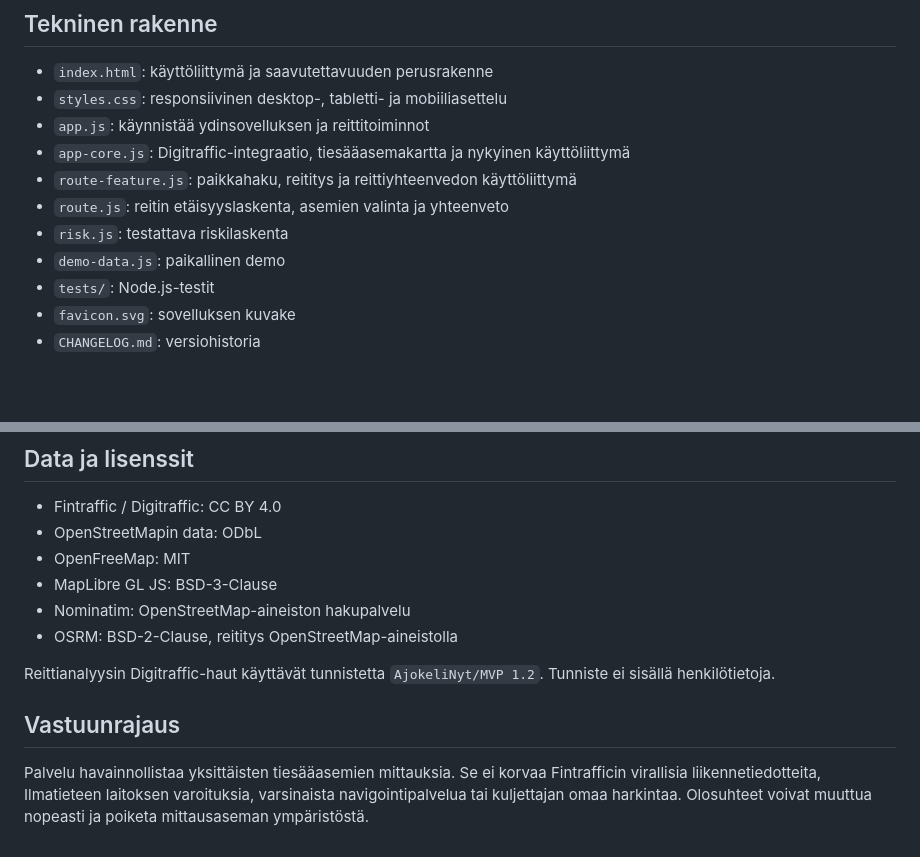
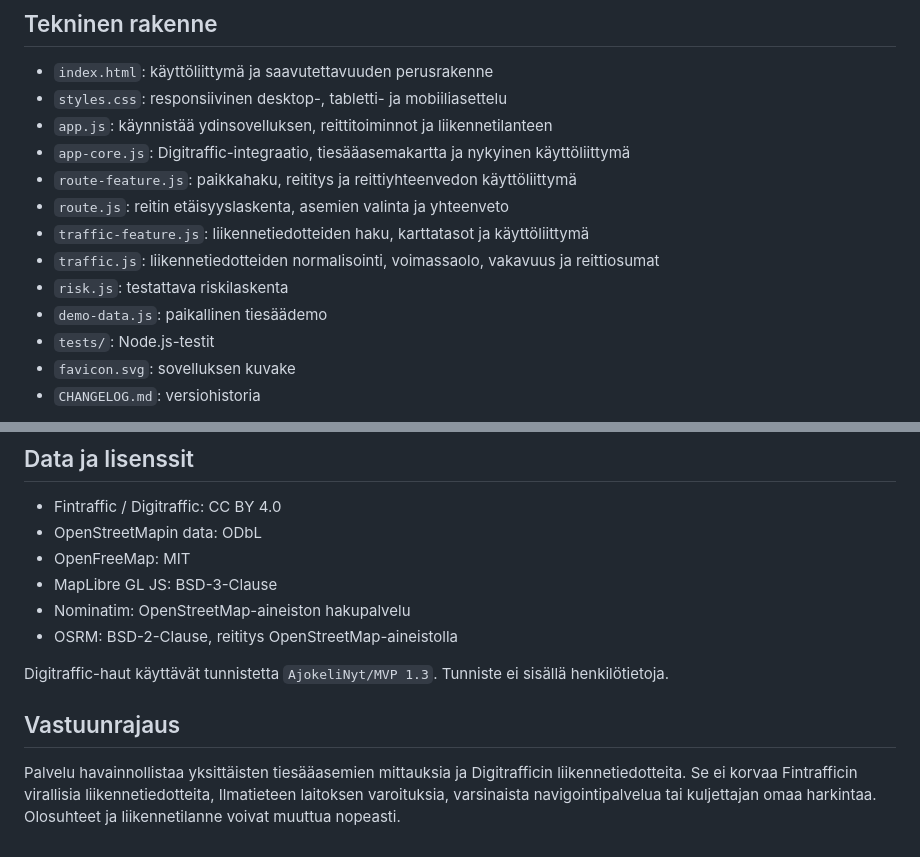
Before and after one commit to watisdiz/ajokeli-nyt, a Markdown page: README.md, 2 parts joined by grey strips. Rendered like a GitHub page; blank space fills up the shorter version.

```diff
--- a/README.md
+++ b/README.md
@@ -111,12 +127,14 @@ Yli 15 minuuttia vanha mittaus näytetään harmaana.
 
 - `index.html`: käyttöliittymä ja saavutettavuuden perusrakenne
 - `styles.css`: responsiivinen desktop-, tabletti- ja mobiiliasettelu
-- `app.js`: käynnistää ydinsovelluksen ja reittitoiminnot
+- `app.js`: käynnistää ydinsovelluksen, reittitoiminnot ja liikennetilanteen
 - `app-core.js`: Digitraffic-integraatio, tiesääasemakartta ja nykyinen käyttöliittymä
 - `route-feature.js`: paikkahaku, reititys ja reittiyhteenvedon käyttöliittymä
 - `route.js`: reitin etäisyyslaskenta, asemien valinta ja yhteenveto
+- `traffic-feature.js`: liikennetiedotteiden haku, karttatasot ja käyttöliittymä
+- `traffic.js`: liikennetiedotteiden normalisointi, voimassaolo, vakavuus ja reittiosumat
 - `risk.js`: testattava riskilaskenta
-- `demo-data.js`: paikallinen demo
+- `demo-data.js`: paikallinen tiesäädemo
 - `tests/`: Node.js-testit
 - `favicon.svg`: sovelluksen kuvake
 - `CHANGELOG.md`: versiohistoria
@@ -132,8 +150,8 @@ Kartta käyttää MapLibre GL JS 5.24.0:aa CDN:stä ja OpenFreeMapin Positron-ty
 - Nominatim: OpenStreetMap-aineiston hakupalvelu
 - OSRM: BSD-2-Clause, reititys OpenStreetMap-aineistolla
 
-Reittianalyysin Digitraffic-haut käyttävät tunnistetta `AjokeliNyt/MVP 1.2`. Tunniste ei sisällä henkilötietoja.
+Digitraffic-haut käyttävät tunnistetta `AjokeliNyt/MVP 1.3`. Tunniste ei sisällä henkilötietoja.
 
 ## Vastuunrajaus
 
-Palvelu havainnollistaa yksittäisten tiesääasemien mittauksia. Se ei korvaa Fintrafficin virallisia liikennetiedotteita, Ilmatieteen laitoksen varoituksia, varsinaista navigointipalvelua tai kuljettajan omaa harkintaa. Olosuhteet voivat muuttua nopeasti ja poiketa mittausaseman ympäristöstä.
+Palvelu havainnollistaa yksittäisten tiesääasemien mittauksia ja Digitrafficin liikennetiedotteita. Se ei korvaa Fintrafficin virallisia liikennetiedotteita, Ilmatieteen laitoksen varoituksia, varsinaista navigointipalvelua tai kuljettajan omaa harkintaa. Olosuhteet ja liikennetilanne voivat muuttua nopeasti.
```
Also changed, not shown: other parts of README.md (+22 -6 lines).
